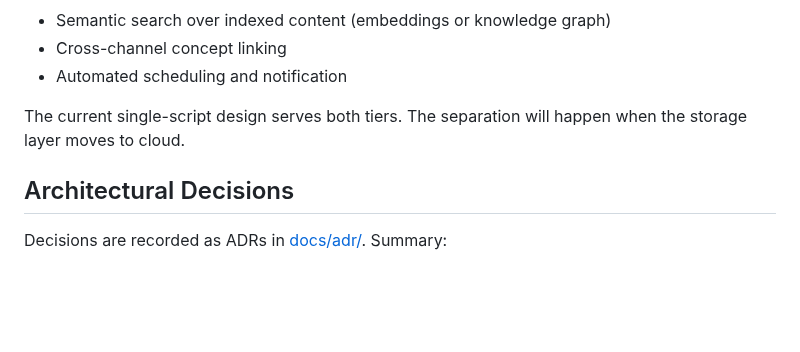
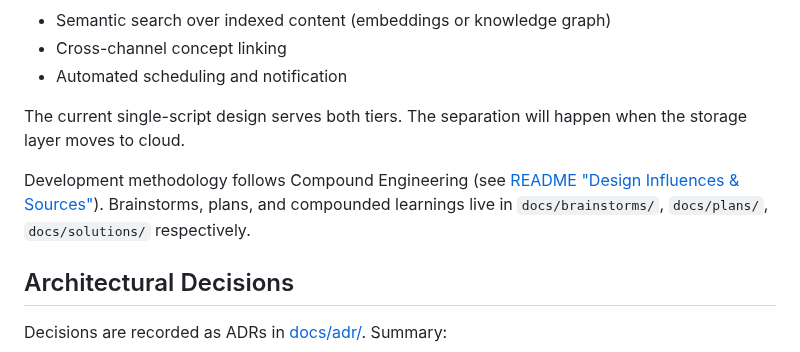
Before and after one commit to dzivkovi/video-intel, a Markdown page: ARCHITECTURE.md, the part around the change. Rendered like a GitHub page; blank space fills up the shorter version.

```diff
--- a/ARCHITECTURE.md
+++ b/ARCHITECTURE.md
@@ -69,6 +69,11 @@ The system is evolving toward a two-tier architecture:
 The current single-script design serves both tiers. The separation will happen
 when the storage layer moves to cloud.
 
+Development methodology follows Compound Engineering (see
+[README "Design Influences & Sources"](README.md#design-influences--sources)).
+Brainstorms, plans, and compounded learnings live in `docs/brainstorms/`,
+`docs/plans/`, `docs/solutions/` respectively.
+
 ## Architectural Decisions
 
 Decisions are recorded as ADRs in [docs/adr/](docs/adr/). Summary:
```
Also changed, not shown: README.md (+28 -8 lines), specs/agent-rules.md (+1 -0 lines), images/Compound-Engineering.jpg (added), 1 other file.
